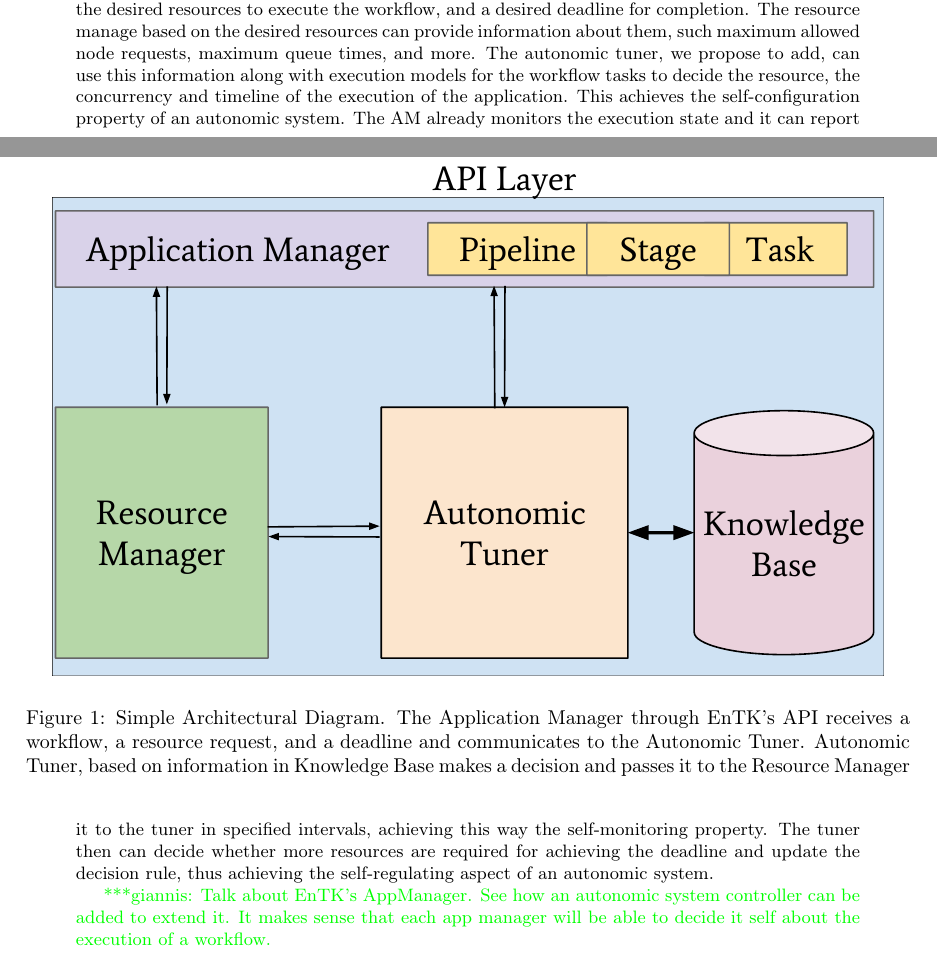
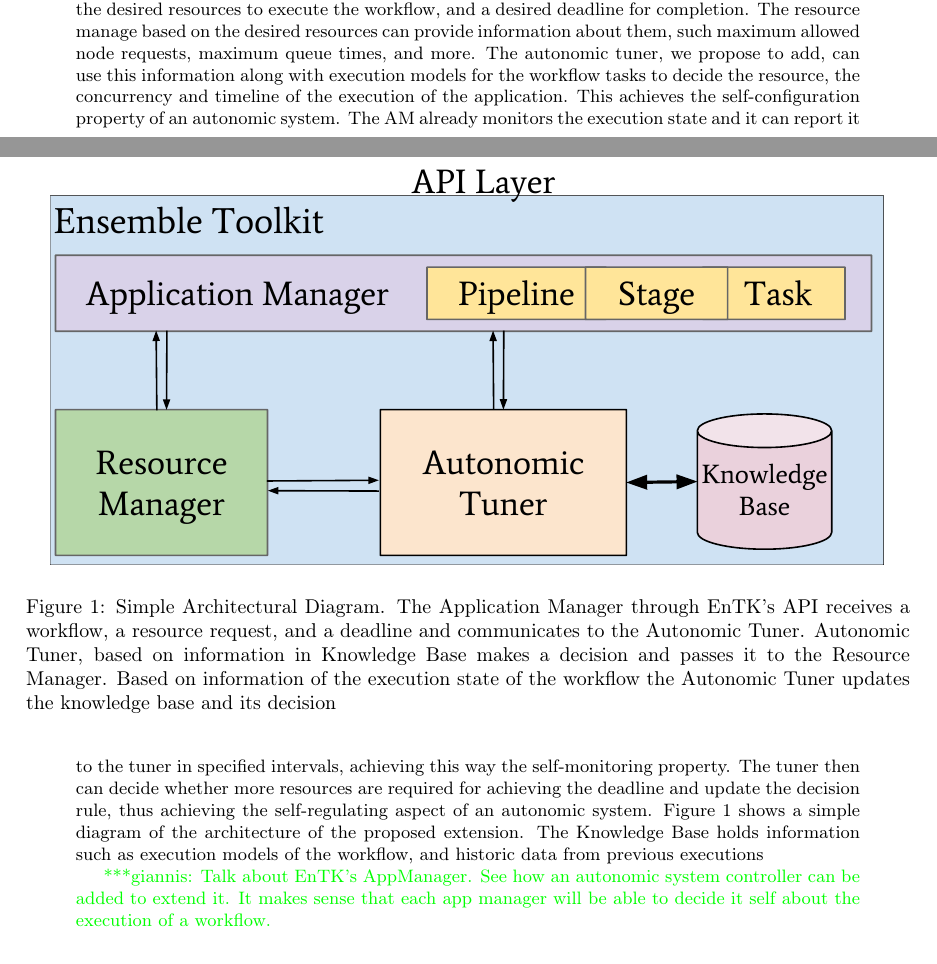
Before and after one commit to iparask/phd_dissertation, a LaTeX document (Proposal/main.tex): two parts of pages 4 and 5 of 8, joined at a grey line, cut so that both start at the same text. Compiled offline with pdfLaTeX.

Commit message:
Updating Architecture

```diff
--- a/Proposal/main.tex
+++ b/Proposal/main.tex
@@ -280,11 +269,0 @@
-defined in Ref~\cite{jha2009self}. The AM, apart from the workflow definitions, can take
-as input information of the desired resources to execute the workflow, and a desired deadline
-for completion. The resource manage based on the desired resources can provide information
-about them, such maximum allowed node requests, maximum queue times, and more. The autonomic
-tuner, we propose to add, can use this information along with execution models for the
-workflow tasks to decide the resource, the concurrency and timeline of the execution of
-the application. This achieves the self-configuration property of an autonomic system.
-The AM already monitors the execution state and it can report it to the tuner in specified
-intervals, achieving this way the self-monitoring property. The tuner then can decide
-whether more resources are required for achieving the deadline and update the decision
-rule, thus achieving the self-regulating aspect of an autonomic system.
@@ -291,10 +279,31 @@
 
 \begin{figure*}[t]
-	\centering
-	\includegraphics[width=.95\textwidth]{./AutonomicSubsystem.pdf}
-	\caption{Simple Architectural Diagram. The Application Manager through EnTK's API receives a workflow, a resource request, and a deadline and communicates to the Autonomic Tuner. Autonomic Tuner, based on information in Knowledge Base makes a decision and passes it to the Resource Manager}\label{fig:architecture}
+    \centering
+    \includegraphics[width=.95\textwidth]{./AutonomicSubsystem.pdf}
+    \caption{Simple Architectural Diagram. The Application Manager through
+        EnTK's API receives a workflow, a resource request, and a deadline and
+        communicates to the Autonomic Tuner. Autonomic Tuner, based on information
+        in Knowledge Base makes a decision and passes it to the Resource Manager.
+        Based on information of the execution state of the workflow the Autonomic
+        Tuner updates the knowledge base and its decision}\label{fig:architecture}
 \end{figure*}
 
+We propose to extend these two components of EnTK and introduce an autonomic
+tuner, as defined in Ref~\cite{jha2009self}. The AM, apart from the workflow
+definitions, can take as input information of the desired resources to execute
+the workflow, and a desired deadline for completion. The resource manage based
+on the desired resources can provide information about them, such maximum allowed
+node requests, maximum queue times, and more. The autonomic tuner, we propose
+to add, can use this information along with execution models for the workflow
+tasks to decide the resource, the concurrency and timeline of the execution of
+the application. This achieves the self-configuration property of an autonomic
+system. The AM already monitors the execution state and it can report it to the
+tuner in specified intervals, achieving this way the self-monitoring property.
+The tuner then can decide whether more resources are required for achieving the
+deadline and update the decision rule, thus achieving the self-regulating aspect
+of an autonomic system. Figure~\ref{fig:architecture} shows a simple diagram of the
+architecture of the proposed extension. The Knowledge Base holds information such as
+execution models of the workflow, and historic data from previous executions
 
 \gpnote{Talk about EnTK's AppManager. See how an autonomic system controller can
 be added to extend it. It makes sense that each app manager will be able to
```
Also changed, not shown: Proposal/AutonomicSubsystem.pdf, Proposal/main.tex (29 more changed lines).
